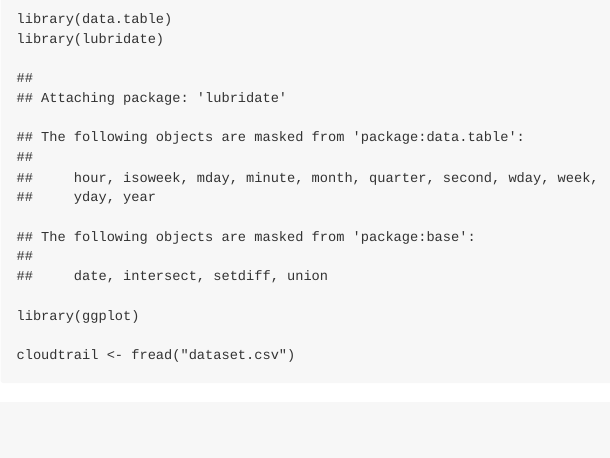
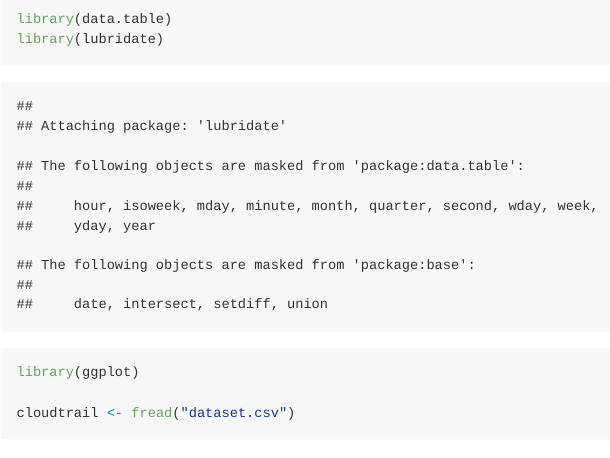
Before and after one commit to companion-cube-lead/Splunk-Data-Science-USF-Team2, an R Markdown document (Exploration_Cloudtrail.Rmd): the page in a window 1100 px wide, from its top. Rendered offline with R 4.5, knitr and Pandoc, with nearby package versions; both versions are drawn in the output format of the newer one; some code elsewhere in the file could not run offline; long lines of code are wrapped; common packages that the code uses without loading them are loaded.

Commit message:
Update Exploration_Cloudtrail.Rmd

````diff
--- a/Exploration_Cloudtrail.Rmd
+++ b/Exploration_Cloudtrail.Rmd
@@ -2,7 +2,9 @@
 title: "Exploration Splunk Bots"
 author: "Anders Vargas"
 date: "10/1/2020"
-output: html_document
+output:
+  md_document:
+    variant: markdown_github
 ---
 
 ```{r}
````
